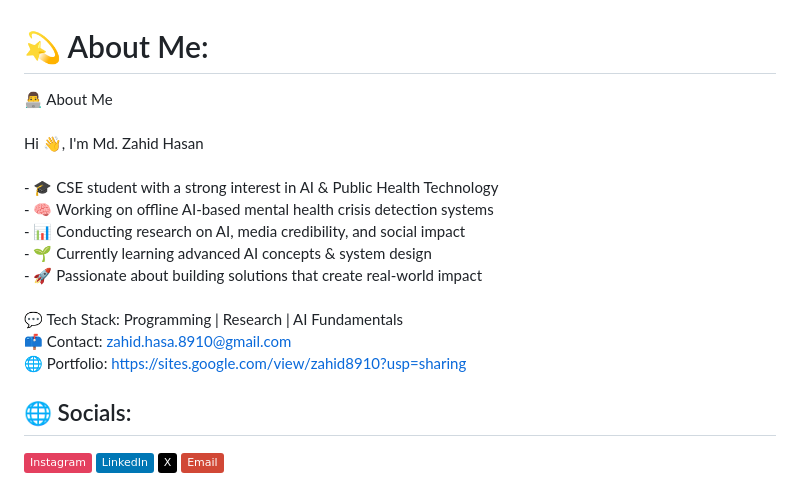
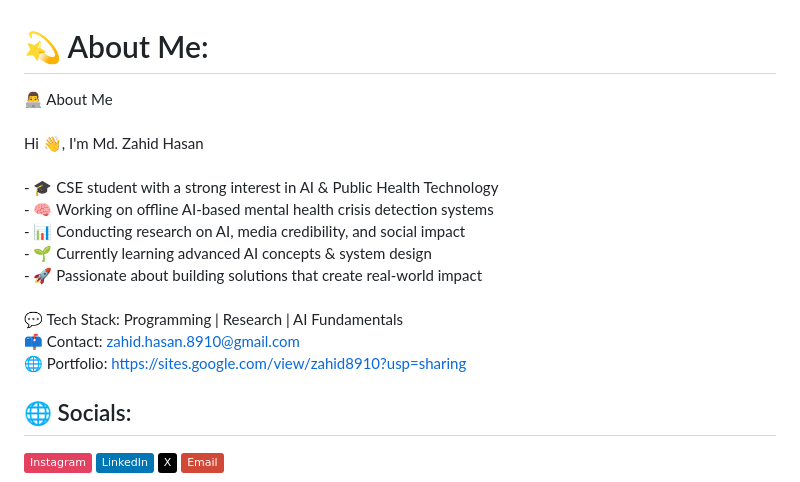
Before and after one commit to Zahid8910/Zahid8910, a Markdown page: README.md, the part around the change. Drawn GitHub-style; badges without logos.

Commit message:
Fix email address in README.md

```diff
--- a/README.md
+++ b/README.md
@@ -1,5 +1,5 @@
 # 💫 About Me:
-👨‍💻 About Me<br><br>Hi 👋, I'm Md. Zahid Hasan<br><br>- 🎓 CSE student with a strong interest in AI & Public Health Technology<br>- 🧠 Working on offline AI-based mental health crisis detection systems<br>- 📊 Conducting research on AI, media credibility, and social impact<br>- 🌱 Currently learning advanced AI concepts & system design<br>- 🚀 Passionate about building solutions that create real-world impact<br><br>💬 Tech Stack: Programming | Research | AI Fundamentals<br>📫 Contact: zahid.hasa.8910@gmail.com<br>🌐 Portfolio: https://sites.google.com/view/zahid8910?usp=sharing
+👨‍💻 About Me<br><br>Hi 👋, I'm Md. Zahid Hasan<br><br>- 🎓 CSE student with a strong interest in AI & Public Health Technology<br>- 🧠 Working on offline AI-based mental health crisis detection systems<br>- 📊 Conducting research on AI, media credibility, and social impact<br>- 🌱 Currently learning advanced AI concepts & system design<br>- 🚀 Passionate about building solutions that create real-world impact<br><br>💬 Tech Stack: Programming | Research | AI Fundamentals<br>📫 Contact: zahid.hasan.8910@gmail.com<br>🌐 Portfolio: https://sites.google.com/view/zahid8910?usp=sharing
 
 
 ## 🌐 Socials:
```
